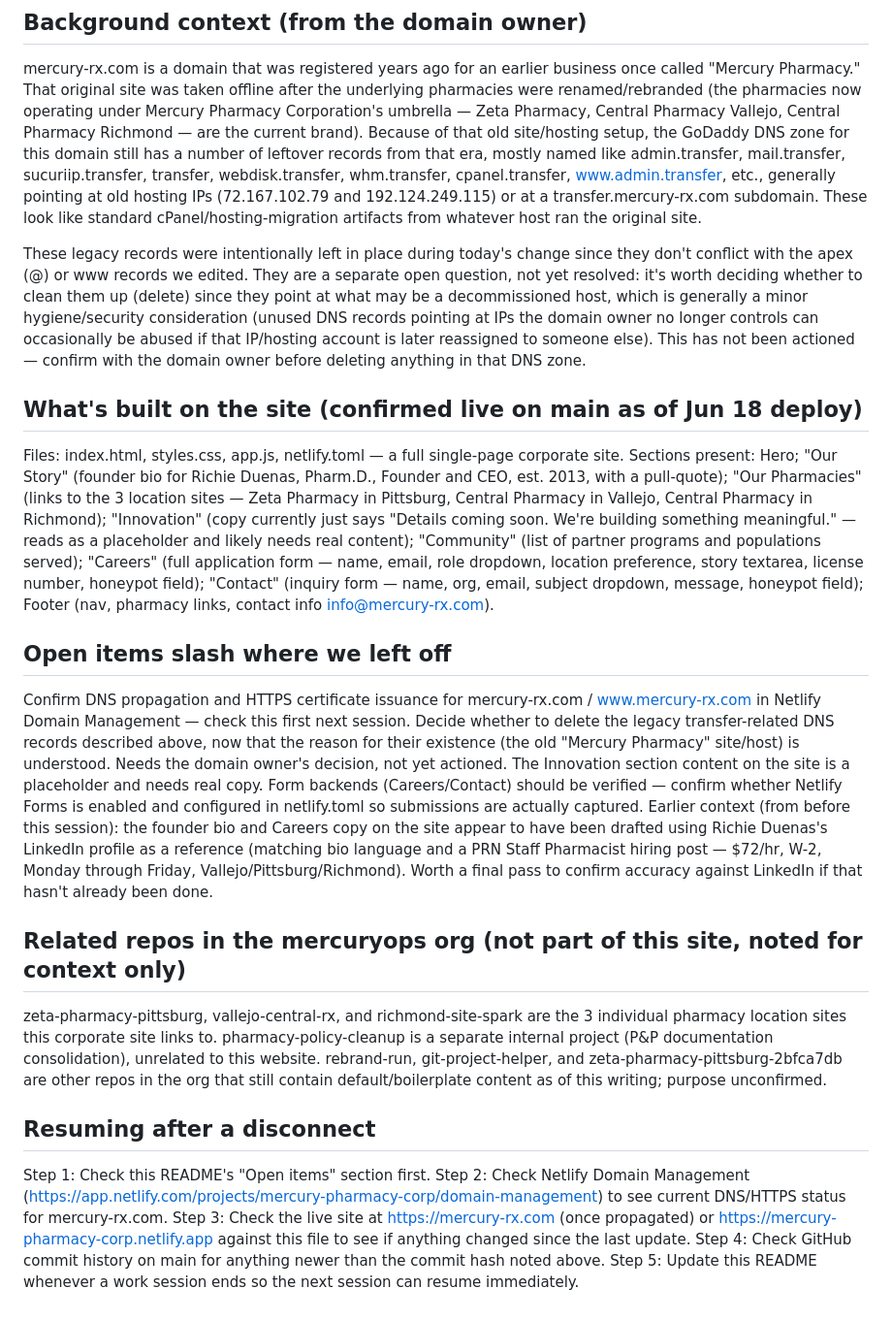
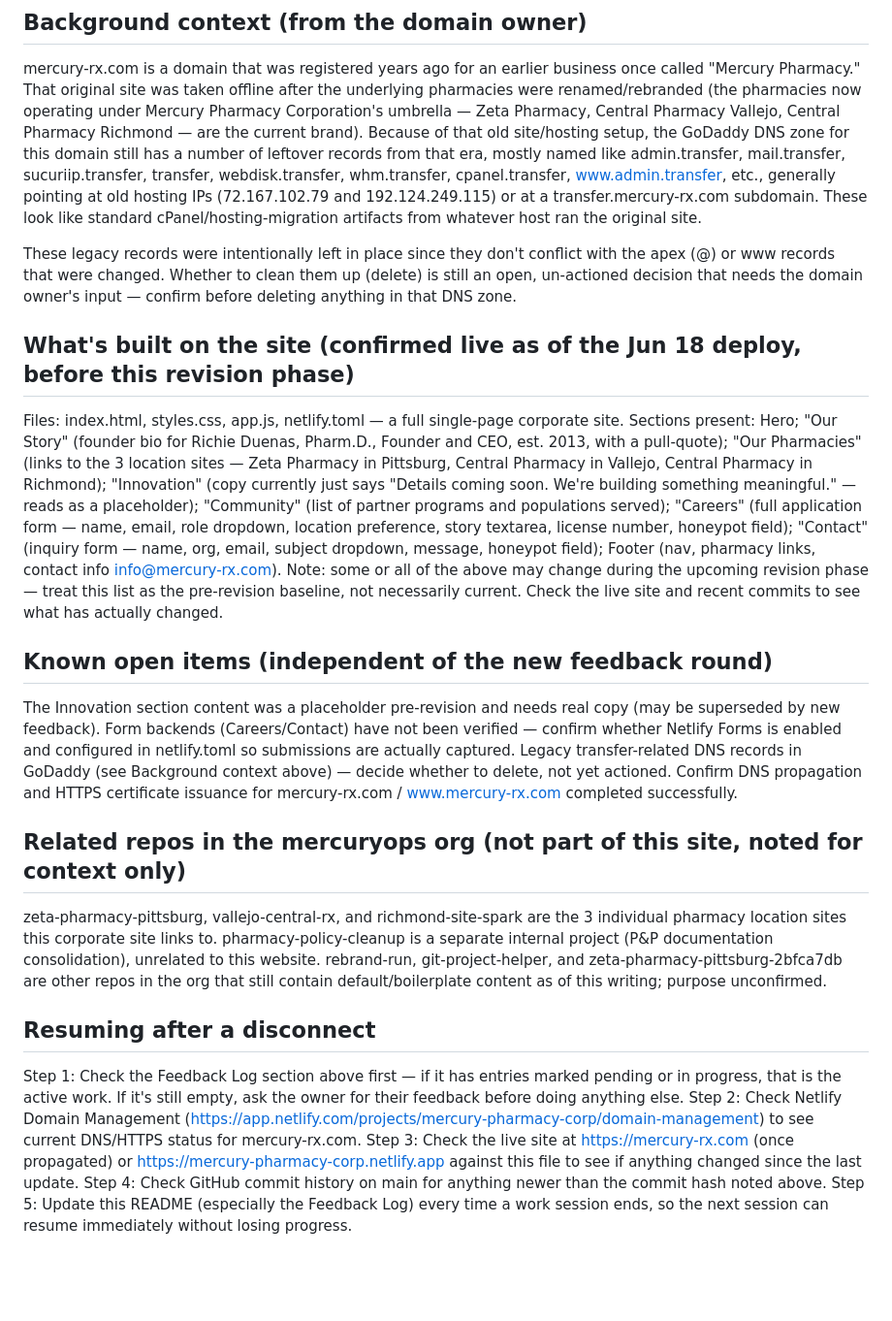
Before and after one commit to mercuryops/mercury-pharmacy-corp, a Markdown page: README.md, the part around one of its changes. Shown at 97% size. Drawn GitHub-style; blank space fills up the shorter version.

Commit message:
Revise project status and feedback log in README
Updated project status and feedback log sections to reflect current phase of content and design revisions. Adjusted DNS changes and known open items for clarity and completeness.

```diff
--- a/README.md
+++ b/README.md
@@ -18,20 +29,20 @@ Www record changed: CNAME for www was pointing at mercury-rx.com (i.e. at itself
 
 mercury-rx.com is a domain that was registered years ago for an earlier business once called "Mercury Pharmacy." That original site was taken offline after the underlying pharmacies were renamed/rebranded (the pharmacies now operating under Mercury Pharmacy Corporation's umbrella — Zeta Pharmacy, Central Pharmacy Vallejo, Central Pharmacy Richmond — are the current brand). Because of that old site/hosting setup, the GoDaddy DNS zone for this domain still has a number of leftover records from that era, mostly named like admin.transfer, mail.transfer, sucuriip.transfer, transfer, webdisk.transfer, whm.transfer, cpanel.transfer, www.admin.transfer, etc., generally pointing at old hosting IPs (72.167.102.79 and 192.124.249.115) or at a transfer.mercury-rx.com subdomain. These look like standard cPanel/hosting-migration artifacts from whatever host ran the original site.
 
-These legacy records were intentionally left in place during today's change since they don't conflict with the apex (@) or www records we edited. They are a separate open question, not yet resolved: it's worth deciding whether to clean them up (delete) since they point at what may be a decommissioned host, which is generally a minor hygiene/security consideration (unused DNS records pointing at IPs the domain owner no longer controls can occasionally be abused if that IP/hosting account is later reassigned to someone else). This has not been actioned — confirm with the domain owner before deleting anything in that DNS zone.
+These legacy records were intentionally left in place since they don't conflict with the apex (@) or www records that were changed. Whether to clean them up (delete) is still an open, un-actioned decision that needs the domain owner's input — confirm before deleting anything in that DNS zone.
 
-## What's built on the site (confirmed live on main as of Jun 18 deploy)
+## What's built on the site (confirmed live as of the Jun 18 deploy, before this revision phase)
 
 Files: index.html, styles.css, app.js, netlify.toml — a full single-page corporate site.
-Sections present: Hero; "Our Story" (founder bio for Richie Duenas, Pharm.D., Founder and CEO, est. 2013, with a pull-quote); "Our Pharmacies" (links to the 3 location sites — Zeta Pharmacy in Pittsburg, Central Pharmacy in Vallejo, Central Pharmacy in Richmond); "Innovation" (copy currently just says "Details coming soon. We're building something meaningful." — reads as a placeholder and likely needs real content); "Community" (list of partner programs and populations served); "Careers" (full application form — name, email, role dropdown, location preference, story textarea, license number, honeypot field); "Contact" (inquiry form — name, org, email, subject dropdown, message, honeypot field); Footer (nav, pharmacy links, contact info info@mercury-rx.com).
+Sections present: Hero; "Our Story" (founder bio for Richie Duenas, Pharm.D., Founder and CEO, est. 2013, with a pull-quote); "Our Pharmacies" (links to the 3 location sites — Zeta Pharmacy in Pittsburg, Central Pharmacy in Vallejo, Central Pharmacy in Richmond); "Innovation" (copy currently just says "Details coming soon. We're building something meaningful." — reads as a placeholder); "Community" (list of partner programs and populations served); "Careers" (full application form — name, email, role dropdown, location preference, story textarea, license number, honeypot field); "Contact" (inquiry form — name, org, email, subject dropdown, message, honeypot field); Footer (nav, pharmacy links, contact info info@mercury-rx.com).
+Note: some or all of the above may change during the upcoming revision phase — treat this list as the pre-revision baseline, not necessarily current. Check the live site and recent commits to see what has actually changed.
 
-## Open items slash where we left off
+## Known open items (independent of the new feedback round)
 
-Confirm DNS propagation and HTTPS certificate issuance for mercury-rx.com / www.mercury-rx.com in Netlify Domain Management — check this first next session.
-Decide whether to delete the legacy transfer-related DNS records described above, now that the reason for their existence (the old "Mercury Pharmacy" site/host) is understood. Needs the domain owner's decision, not yet actioned.
-The Innovation section content on the site is a placeholder and needs real copy.
-Form backends (Careers/Contact) should be verified — confirm whether Netlify Forms is enabled and configured in netlify.toml so submissions are actually captured.
-Earlier context (from before this session): the founder bio and Careers copy on the site appear to have been drafted using Richie Duenas's LinkedIn profile as a reference (matching bio language and a PRN Staff Pharmacist hiring post — $72/hr, W-2, Monday through Friday, Vallejo/Pittsburg/Richmond). Worth a final pass to confirm accuracy against LinkedIn if that hasn't already been done.
+The Innovation section content was a placeholder pre-revision and needs real copy (may be superseded by new feedback).
+Form backends (Careers/Contact) have not been verified — confirm whether Netlify Forms is enabled and configured in netlify.toml so submissions are actually captured.
+Legacy transfer-related DNS records in GoDaddy (see Background context above) — decide whether to delete, not yet actioned.
+Confirm DNS propagation and HTTPS certificate issuance for mercury-rx.com / www.mercury-rx.com completed successfully.
 
 ## Related repos in the mercuryops org (not part of this site, noted for context only)
 
@@ -41,8 +52,8 @@ rebrand-run, git-project-helper, and zeta-pharmacy-pittsburg-2bfca7db are other
 
 ## Resuming after a disconnect
 
-Step 1: Check this README's "Open items" section first.
+Step 1: Check the Feedback Log section above first — if it has entries marked pending or in progress, that is the active work. If it's still empty, ask the owner for their feedback before doing anything else.
 Step 2: Check Netlify Domain Management (https://app.netlify.com/projects/mercury-pharmacy-corp/domain-management) to see current DNS/HTTPS status for mercury-rx.com.
 Step 3: Check the live site at https://mercury-rx.com (once propagated) or https://mercury-pharmacy-corp.netlify.app against this file to see if anything changed since the last update.
 Step 4: Check GitHub commit history on main for anything newer than the commit hash noted above.
-Step 5: Update this README whenever a work session ends so the next session can resume immediately.
+Step 5: Update this README (especially the Feedback Log) every time a work session ends, so the next session can resume immediately without losing progress.
```
Also changed, not shown: other parts of README.md (+15 -4 lines).
